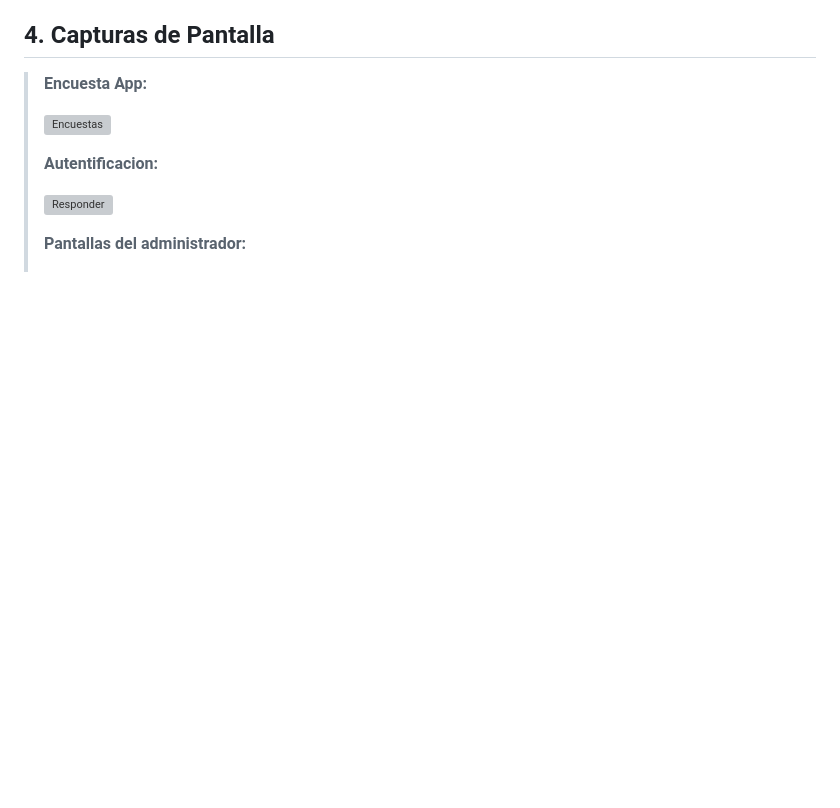
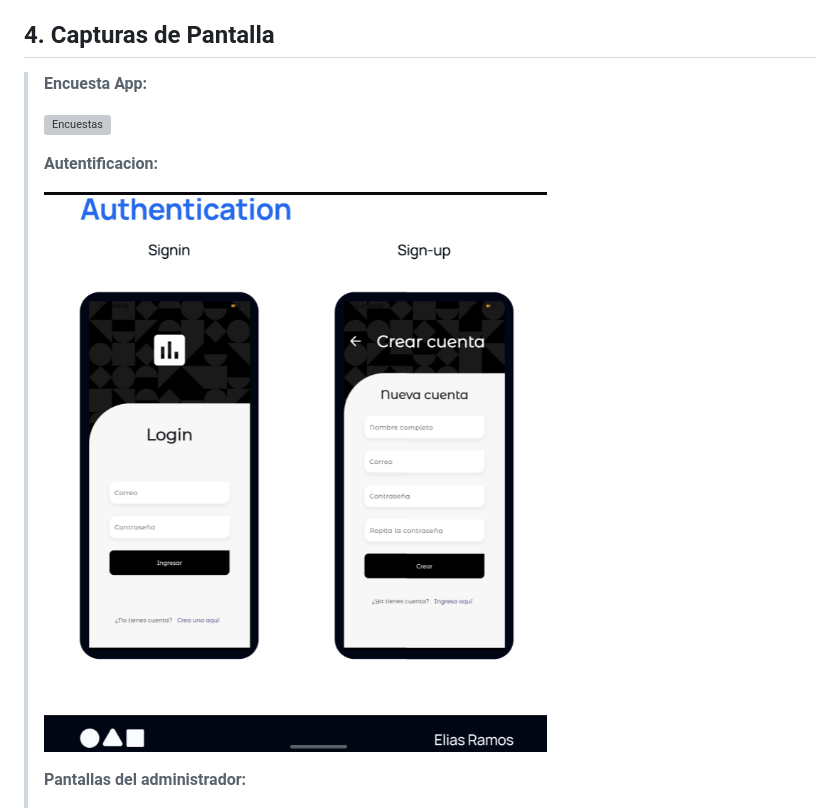
Before and after one commit to eliasDniel/APP_ENCUESTAS, a Markdown page: README.md, the part around one of its changes. GitHub-like rendering; blank space fills up the shorter version; grey boxes are pictures that could not be loaded.

Commit message:
docs: Organice mejor las imagenes por nombre de carpeta parte 2

```diff
--- a/README.md
+++ b/README.md
@@ -71,7 +71,7 @@ El sistema está pensado para ser escalable y fácil de mantener.
 >
 > **Autentificacion:**
 >
-> ![Responder](imagenes/img2.png)
+> ![Responder](screenshots/img2.png)
 >
 > **Pantallas del administrador:**
 >
```
Also changed, not shown: other parts of README.md (+1 -1 lines).
